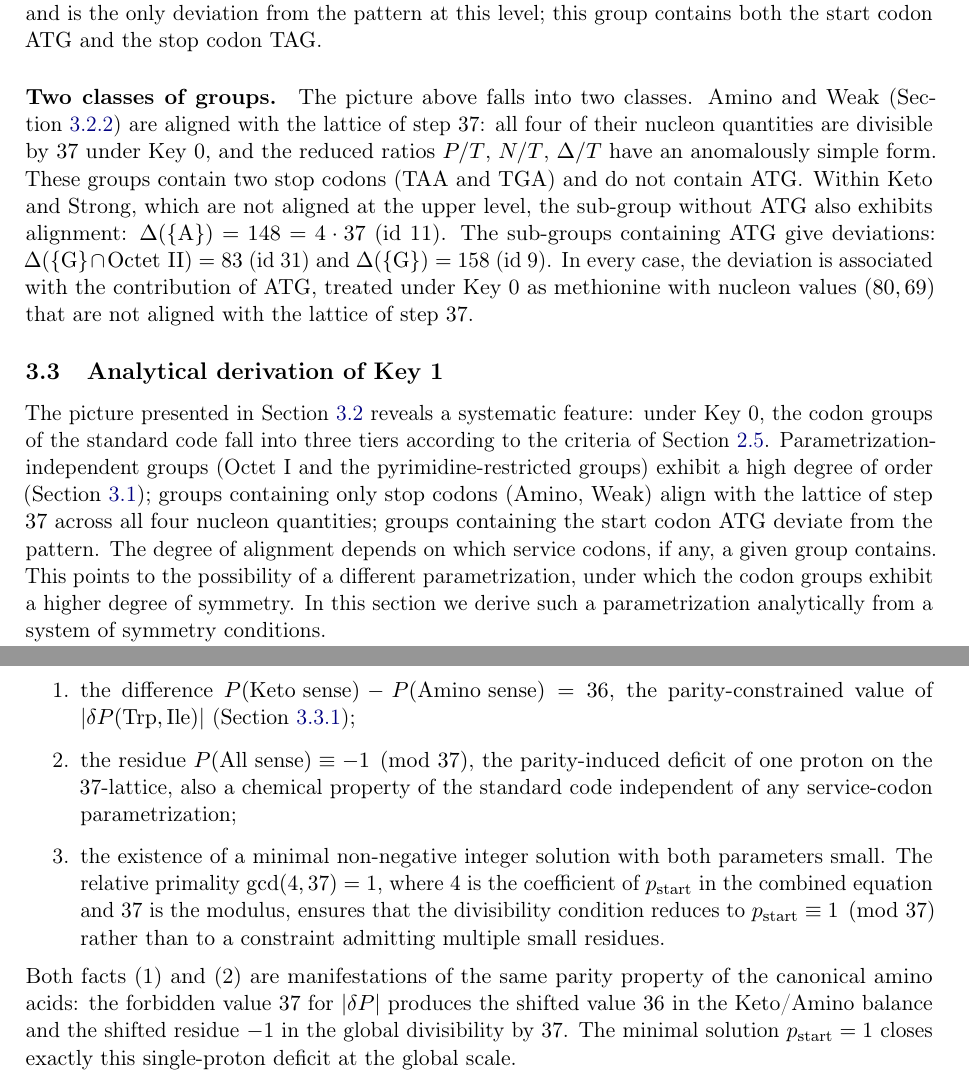
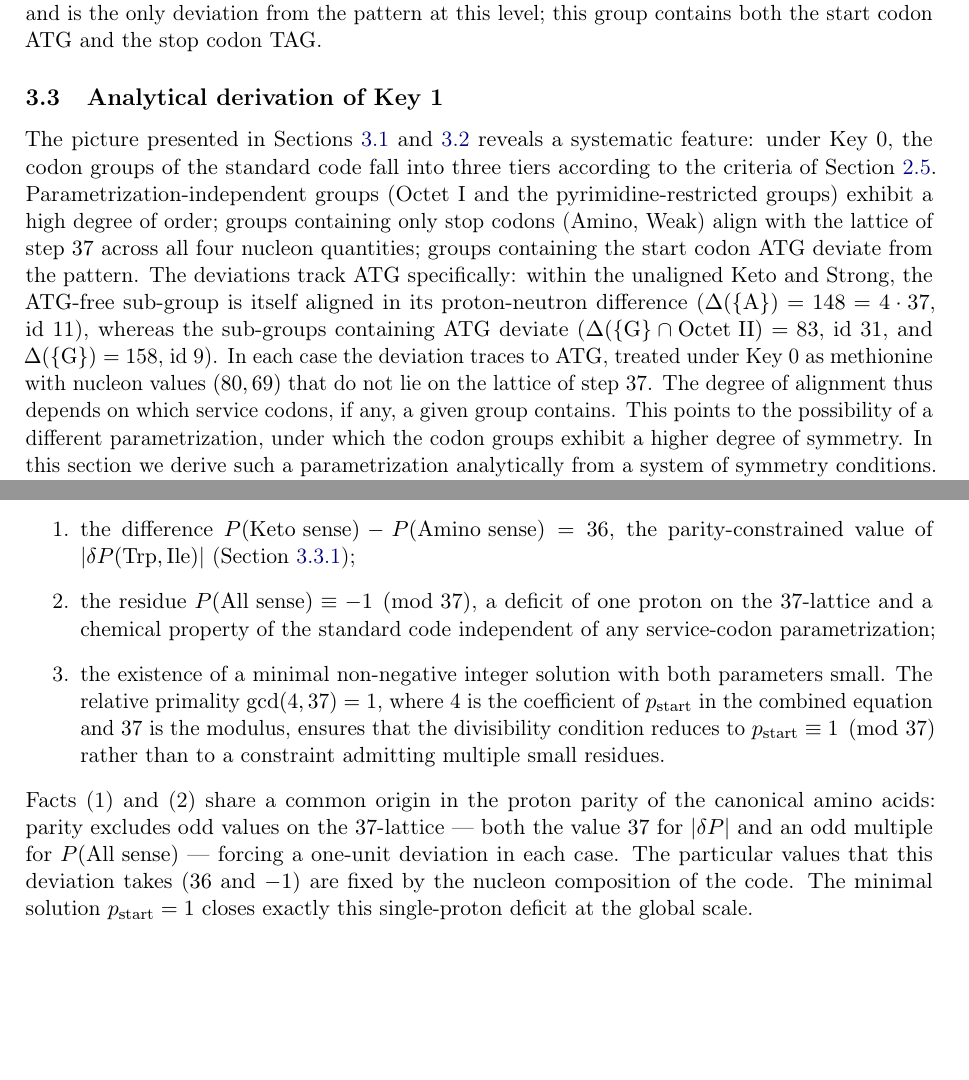
Before and after one commit to RuslanKhafizov/genetic-code-arithmetic, a LaTeX paper (main.tex): two parts of pages 18 and 23 of 40, joined at a grey line, cut so that both start at the same text, the shorter picture padded with empty space. Compiled offline with pdfLaTeX.

Commit message:
Add files via upload
- Consolidated the "Two classes of groups" paragraph into the introduction of Section 3.3 for a smoother, seamless transition to the Key 1 derivation.
- Refined the "Hierarchy of constraints" section to correctly identify the solution space as a two-parameter family (reduced to two independent degrees of freedom) rather than a four-parameter one.
- Corrected constraint counting: specified "two kinds of constraints" (balance and divisibility) applied symmetrically to both protons and neutrons.

```diff
--- a/main.tex
+++ b/main.tex
@@ -1325,46 +1325,35 @@ the pattern at this level; this group contains both the
 start codon $\mathrm{ATG}$ and the stop codon
 $\mathrm{TAG}$.
 
-\paragraph{Two classes of groups.}
-The picture above falls into two classes. Amino and Weak
-(Section~\ref{sec:results-key0-aminoweak}) are aligned
-with the lattice of step $37$: all four of their nucleon
-quantities are divisible by $37$ under Key~0, and the
-reduced ratios $P/T$, $N/T$, $\Delta/T$ have an anomalously
-simple form. These groups contain two stop codons
-($\mathrm{TAA}$ and $\mathrm{TGA}$) and do not contain
-$\mathrm{ATG}$. Within Keto and Strong, which are not
-aligned at the upper level, the sub-group without
-$\mathrm{ATG}$ also exhibits alignment:
-$\Delta(\{\mathrm{A}\}) = 148 = 4 \cdot 37$ (id~11). The
-sub-groups containing $\mathrm{ATG}$ give deviations:
-$\Delta(\{\mathrm{G}\} \cap \mathrm{Octet~II}) = 83$
-(id~31) and $\Delta(\{\mathrm{G}\}) = 158$ (id~9). In every
-case, the deviation is associated with the contribution of
-$\mathrm{ATG}$, treated under Key~0 as methionine with
-nucleon values $(80, 69)$ that are not aligned with the
-lattice of step $37$.
-
 \subsection{Analytical derivation of Key~1}
 \label{sec:results-key1-derivation}
 
-The picture presented in Section~\ref{sec:results-key0}
-reveals a systematic feature: under Key~0, the codon
-groups of the standard code fall into three tiers
-according to the criteria of Section~\ref{sec:criteria}.
+The picture presented in Sections~\ref{sec:results-independent}
+and~\ref{sec:results-key0} reveals a systematic feature: under
+Key~0, the codon groups of the standard code fall into three
+tiers according to the criteria of Section~\ref{sec:criteria}.
 Parametrization-independent groups (Octet~I and the
 pyrimidine-restricted groups) exhibit a high degree of
-order (Section~\ref{sec:results-independent}); groups
+order; groups
 containing only stop codons (Amino, Weak) align with the
 lattice of step $37$ across all four nucleon quantities;
 groups containing the start codon $\mathrm{ATG}$ deviate
-from the pattern. The degree of alignment depends on
-which service codons, if any, a given group contains.
-This points to the possibility of a different
-parametrization, under which the codon groups exhibit a
-higher degree of symmetry. In this section we derive
-such a parametrization analytically from a system of
-symmetry conditions.
+from the pattern. The deviations track $\mathrm{ATG}$ specifically: within the
+unaligned Keto and Strong, the $\mathrm{ATG}$-free sub-group
+is itself aligned in its proton-neutron difference
+($\Delta(\{\mathrm{A}\}) = 148 = 4 \cdot 37$, id~11), whereas
+the sub-groups containing $\mathrm{ATG}$ deviate
+($\Delta(\{\mathrm{G}\} \cap \mathrm{Octet~II}) = 83$, id~31,
+and $\Delta(\{\mathrm{G}\}) = 158$, id~9). In each
+case the deviation traces to $\mathrm{ATG}$, treated under
+Key~0 as methionine with nucleon values $(80, 69)$ that do
+not lie on the lattice of step~$37$. The degree of
+alignment thus depends on which service codons, if any, a
+given group contains. This points to the possibility of a
+different parametrization, under which the codon groups
+exhibit a higher degree of symmetry. In this section we
+derive such a parametrization analytically from a system
+of symmetry conditions.
 
 The presentation is divided into five subsections.
 Section~\ref{sec:results-key1-trpile} traces the
@@ -1821,11 +1792,10 @@ each is independent of the other two:
         $|\delta P(\mathrm{Trp}, \mathrm{Ile})|$
         (Section~\ref{sec:results-key1-trpile});
   \item the residue
-        $P(\mathrm{All~sense}) \equiv -1 \pmod{37}$,
-        the parity-induced deficit of one proton on the
-        $37$-lattice, also a chemical property of the
-        standard code independent of any service-codon
-        parametrization;
+        $P(\mathrm{All~sense}) \equiv -1 \pmod{37}$, a
+        deficit of one proton on the $37$-lattice and a
+        chemical property of the standard code independent
+        of any service-codon parametrization;
   \item the existence of a minimal non-negative integer
         solution with both parameters small. The relative
         primality $\gcd(4, 37) = 1$, where $4$ is the
@@ -1836,13 +1806,15 @@ each is independent of the other two:
         than to a constraint admitting multiple small
         residues.
 \end{enumerate}
-Both facts (1) and (2) are manifestations of the same
-parity property of the canonical amino acids: the
-forbidden value~$37$ for $|\delta P|$ produces the
-shifted value~$36$ in the Keto/Amino balance and the
-shifted residue $-1$ in the global divisibility by~$37$.
-The minimal solution $p_{\text{start}} = 1$ closes
-exactly this single-proton deficit at the global scale.
+Facts (1) and (2) share a common origin in the proton
+parity of the canonical amino acids: parity excludes odd
+values on the $37$-lattice --- both the value~$37$ for
+$|\delta P|$ and an odd multiple for $P(\mathrm{All~sense})$
+--- forcing a one-unit deviation in each case. The particular
+values that this deviation takes ($36$ and $-1$) are fixed
+by the nucleon composition of the code. The minimal solution
+$p_{\text{start}} = 1$ closes exactly this single-proton
+deficit at the global scale.
 
 \paragraph{Macroscopic consequences.}
 Under the values $p_{\text{stop}} = 37$,
```
Also changed, not shown: main.pdf, main.tex (94 more changed lines), 1 other file.
